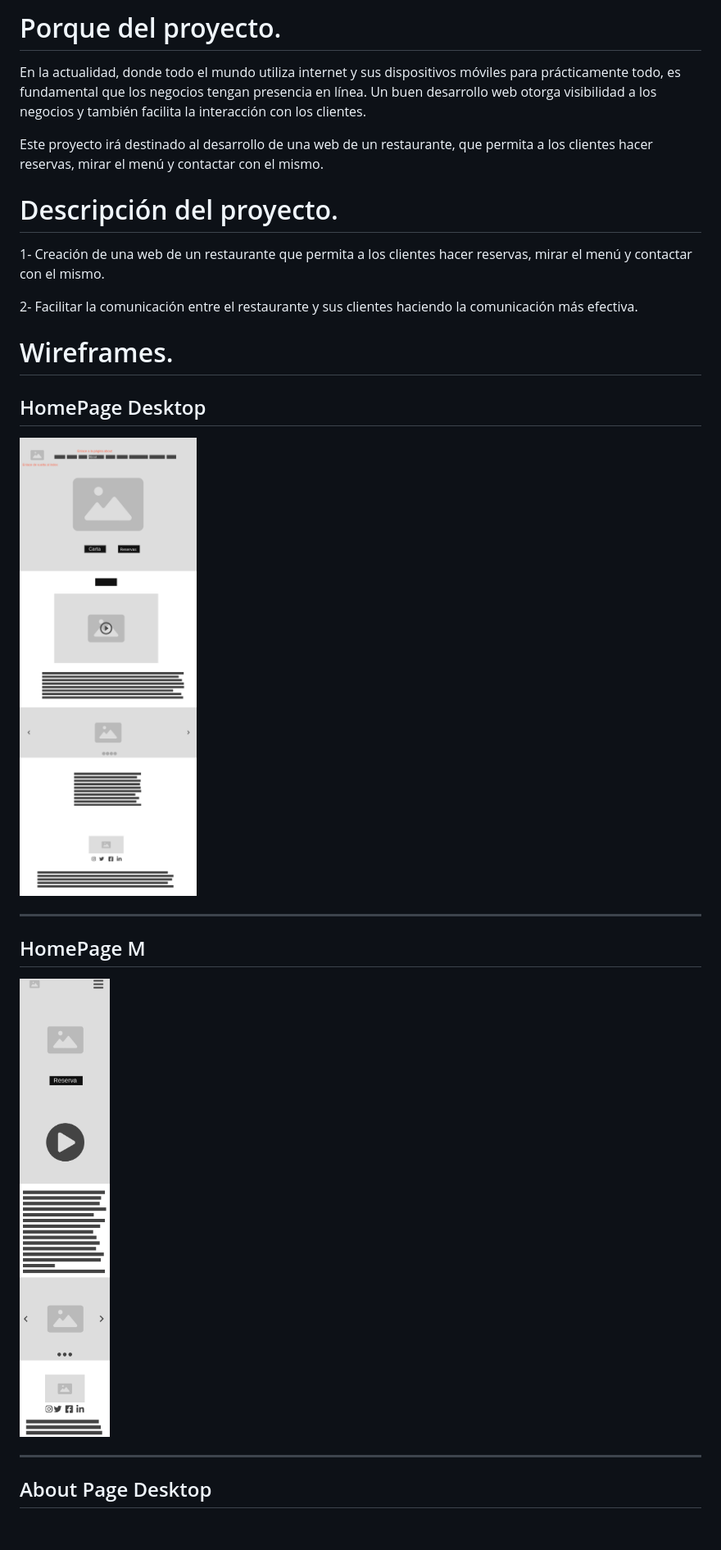
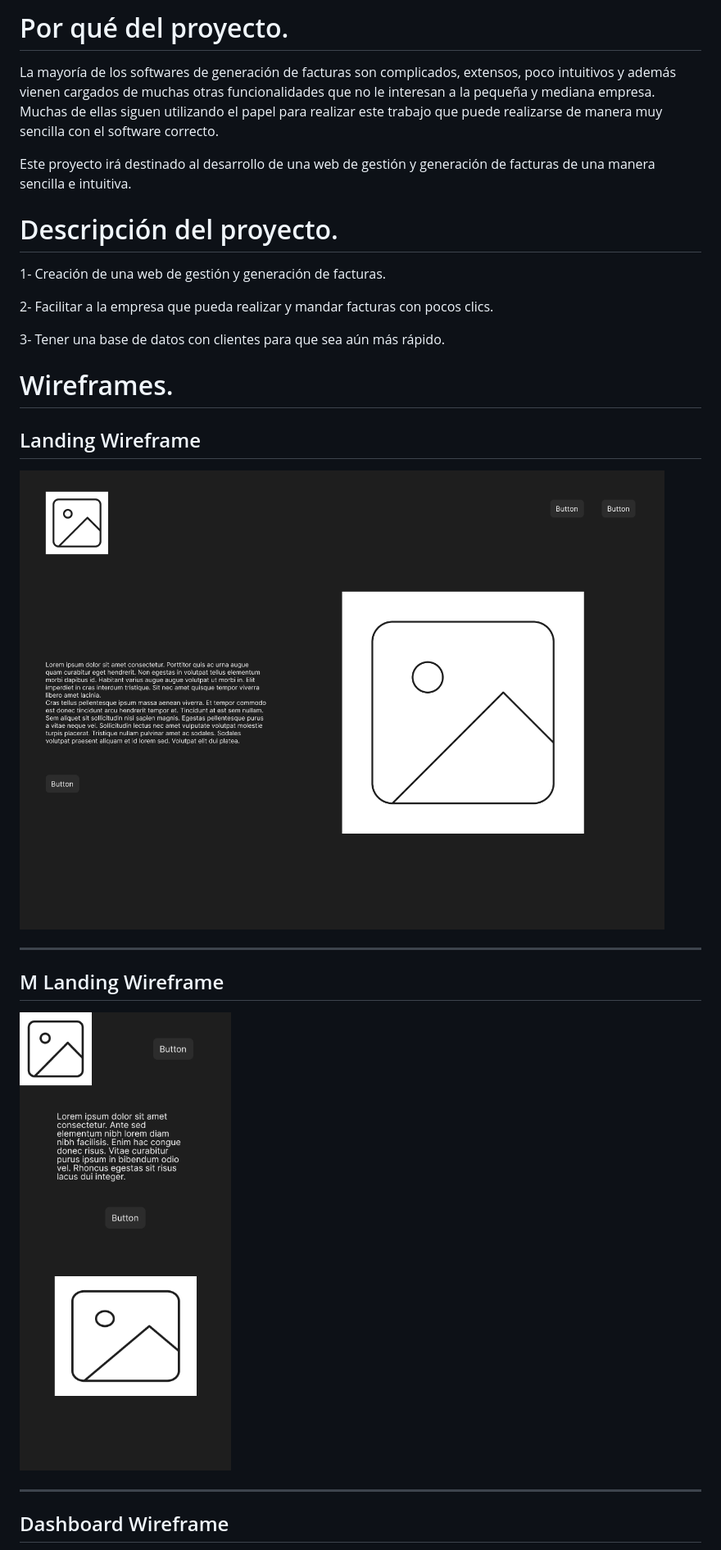
Before and after one commit to rarias1898/disenointerfaces, a Markdown page: Proyecto/README.md, the part around the change printed below. Shown: that part at 82% size. Drawn GitHub-style; pictures changed too: Proyecto/images/LandingWireframe.png (added), Proyecto/images/MLandingWireframe.png (added); blank space fills up the shorter version.

Commit message:
Cambio de proyecto

```diff
--- a/Proyecto/README.md
+++ b/Proyecto/README.md
@@ -1,28 +1,30 @@
-# Porque del proyecto.
+# Por qué del proyecto.
 
-En la actualidad, donde todo el mundo utiliza internet y sus dispositivos móviles para prácticamente todo, es fundamental que los negocios tengan presencia en línea. Un buen desarrollo web otorga visibilidad a los negocios y también facilita la interacción con los clientes.
+La mayoría de los softwares de generación de facturas son complicados, extensos, poco intuitivos y además vienen cargados de muchas otras funcionalidades que no le interesan a la pequeña y mediana empresa. Muchas de ellas siguen utilizando el papel para realizar este trabajo que puede realizarse de manera muy sencilla con el software correcto.
 
-Este proyecto irá destinado al desarrollo de una web de un restaurante, que permita a los clientes hacer reservas, mirar el menú y contactar con el mismo.
+Este proyecto irá destinado al desarrollo de una web de gestión y generación de facturas de una manera sencilla e intuitiva.
 
 # Descripción del proyecto.
 
-1- Creación de una web de un restaurante que permita a los clientes hacer reservas, mirar el menú y contactar con el mismo.
+1- Creación de una web de gestión y generación de facturas.
 
-2- Facilitar la comunicación entre el restaurante y sus clientes haciendo la comunicación más efectiva.
+2- Facilitar a la empresa que pueda realizar y mandar facturas con pocos clics.
+
+3- Tener una base de datos con clientes para que sea aún más rápido.
 
 # Wireframes.
 
-## HomePage Desktop
+## Landing Wireframe
 
-![Homepage](./images/Homepage.png)
+![Landing Wireframe](./images/LandingWireframe.png)
 
 --- -
 
-## HomePage M
+## M Landing Wireframe
 
-![MHomepage](./images/MHomepage.png)
+![M Landing Wireframe](./images/MLandingWireframe.png)
 
 --- -
 
-## About Page Desktop
+## Dashboard Wireframe
 
```
Also changed, not shown: other parts of Proyecto/README.md (+3 -3 lines), Proyecto/images/DashboardWireframe.png (added), Proyecto/images/MDashboardWireframe.png (added).
